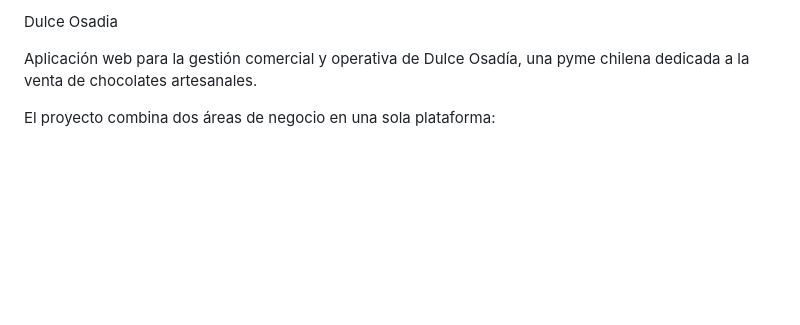
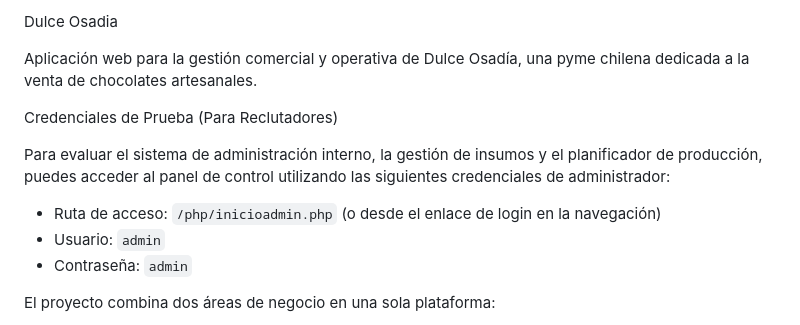
Before and after one commit to CristianLavin/dulce-osadia, a Markdown page: README.md, the part around the change. Rendered like a GitHub page; blank space fills up the shorter version.

Commit message:
Update README with test credentials for admin access
Added test credentials for recruiters to access the admin panel.

```diff
--- a/README.md
+++ b/README.md
@@ -1,6 +1,14 @@
  Dulce Osadia
 
 Aplicación web para la gestión comercial y operativa de Dulce Osadía, una pyme chilena dedicada a la venta de chocolates artesanales.
+
+Credenciales de Prueba (Para Reclutadores)
+
+Para evaluar el sistema de administración interno, la gestión de insumos y el planificador de producción, puedes acceder al panel de control utilizando las siguientes credenciales de administrador:
+
+- Ruta de acceso: `/php/inicioadmin.php` (o desde el enlace de login en la navegación)
+- Usuario: `admin`
+- Contraseña: `admin`
 
 El proyecto combina dos áreas de negocio en una sola plataforma:
 
```
